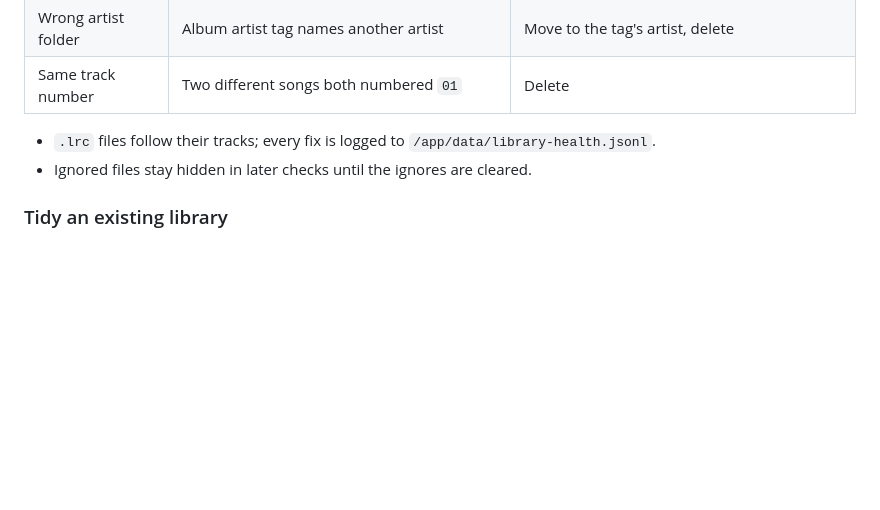
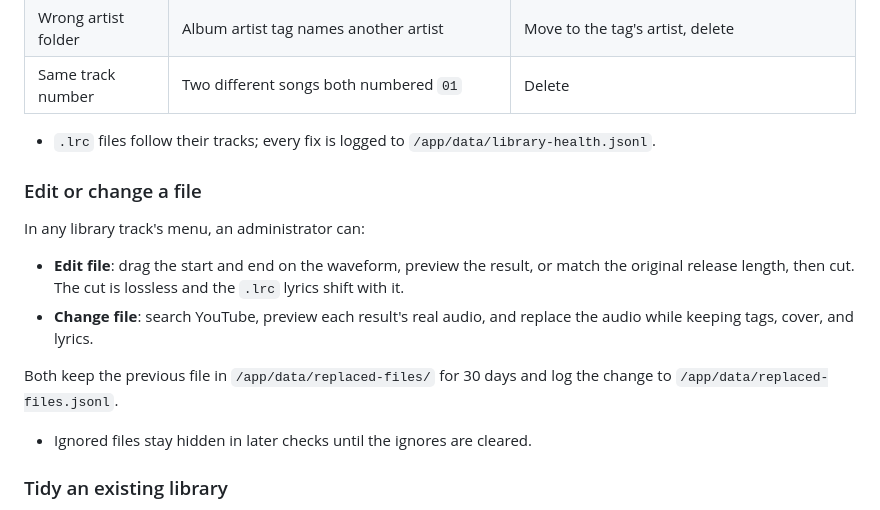
Before and after one commit to giulio177/music-seerr, a Markdown page: README.md, the part around one of its changes. Drawn GitHub-style; blank space fills up the shorter version.

```diff
--- a/README.md
+++ b/README.md
@@ -127,6 +148,15 @@ An administrator opens **Settings > Library health** and runs a check. It reads
 | Same track number | Two different songs both numbered `01` | Delete |
 
 - `.lrc` files follow their tracks; every fix is logged to `/app/data/library-health.jsonl`.
+
+### Edit or change a file
+
+In any library track's menu, an administrator can:
+
+- **Edit file**: drag the start and end on the waveform, preview the result, or match the original release length, then cut. The cut is lossless and the `.lrc` lyrics shift with it.
+- **Change file**: search YouTube, preview each result's real audio, and replace the audio while keeping tags, cover, and lyrics.
+
+Both keep the previous file in `/app/data/replaced-files/` for 30 days and log the change to `/app/data/replaced-files.jsonl`.
 - Ignored files stay hidden in later checks until the ignores are cleared.
 
 ### Tidy an existing library
```
Also changed, not shown: other parts of README.md (+26 -5 lines), docs/screenshots/login.png, docs/screenshots/search-mobile.png, docs/screenshots/search.png, 14 other files.
